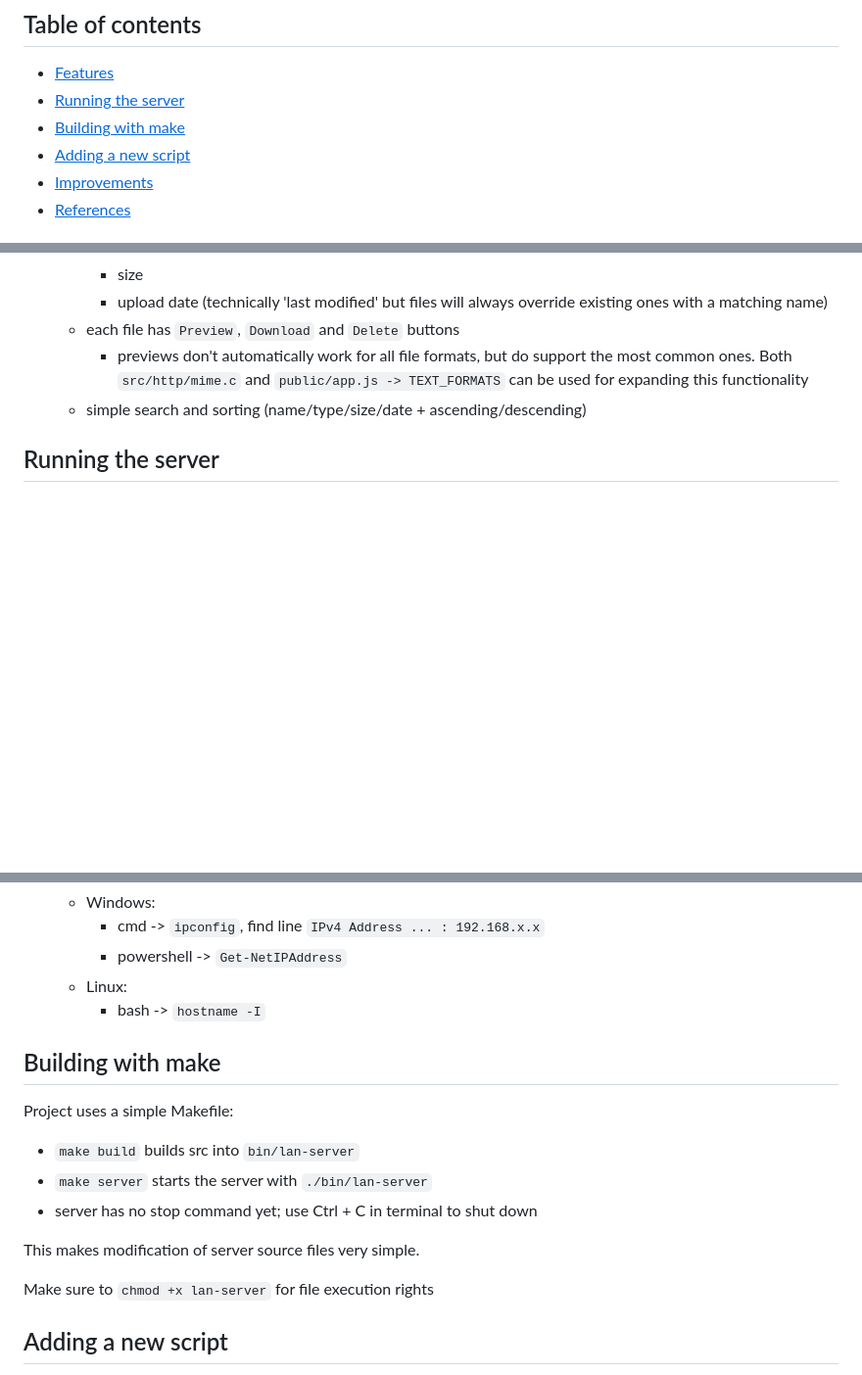
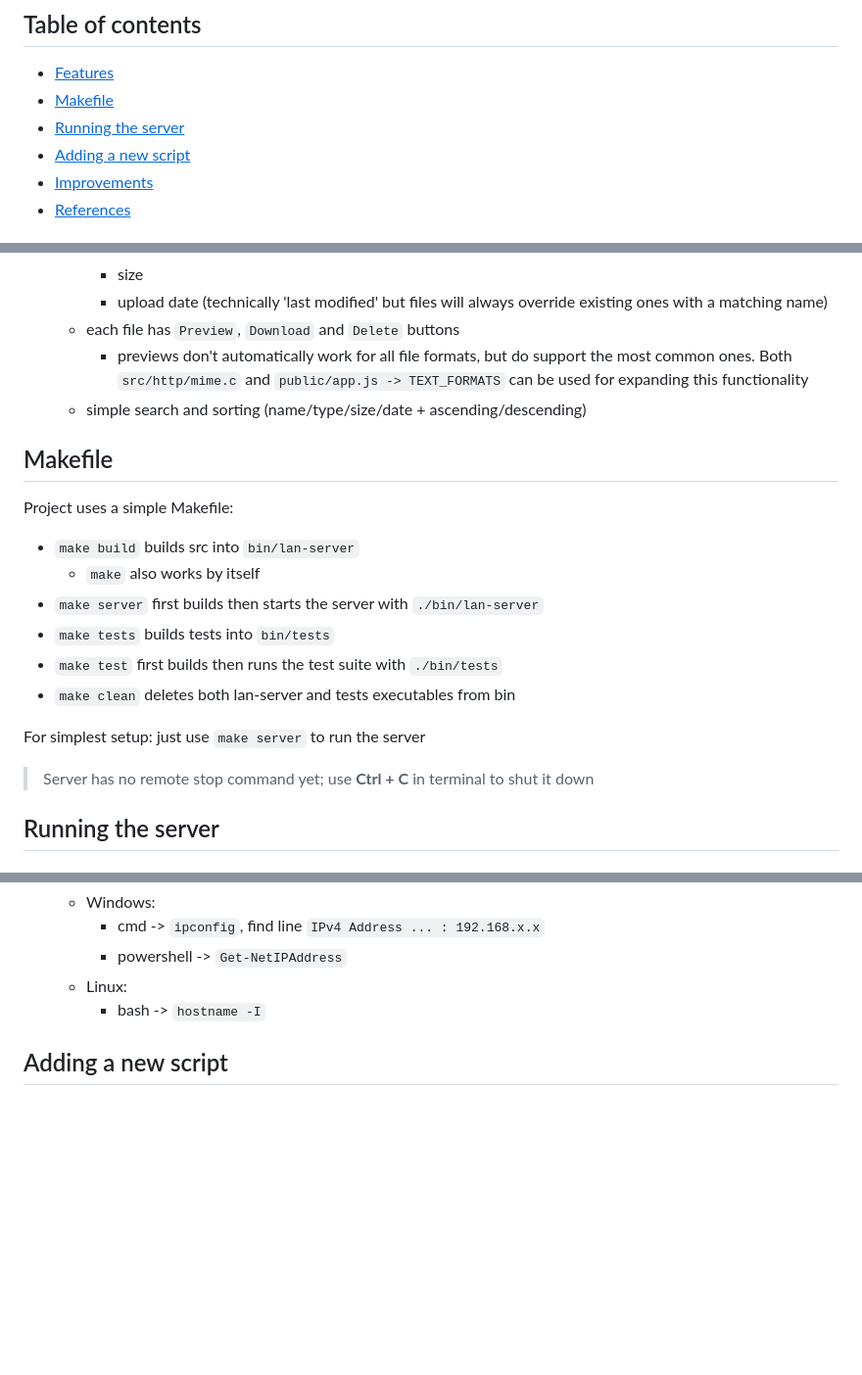
Before and after one commit to j-miet/lan-server, a Markdown page: README.md, 3 parts joined by grey strips. Shown at 98% size. Drawn GitHub-style; blank space fills up the shorter version.

Commit message:
Rename 'Building with make' section to 'Makefile'

```diff
--- a/README.md
+++ b/README.md
@@ -20,8 +20,8 @@
 ## Table of contents
 
 - [<u>Features</u>](#features)
-- [<u>Running the server</u>](#serverconf)
-- [<u>Building with make</u>](#building-with-make)
+- [<u>Makefile</u>](#makefile)
+- [<u>Running the server</u>](#running-the-server)
 - [<u>Adding a new script</u>](#adding-a-new-script)
 - [<u>Improvements</u>](#improvements)
 - [<u>References</u>](#references)
@@ -86,6 +86,22 @@ Might be missing something here, but these should cover the most important ones:
     - simple search and sorting (name/type/size/date + ascending/descending)
 
 
+## Makefile
+
+Project uses a simple Makefile:
+
+- `make build` builds src into `bin/lan-server`
+    - `make` also works by itself
+- `make server` first builds then starts the server with `./bin/lan-server`
+- `make tests` builds tests into `bin/tests`
+- `make test` first builds then runs the test suite with `./bin/tests`
+- `make clean` deletes both lan-server and tests executables from bin
+
+For simplest setup: just use `make server` to run the server
+
+> Server has no remote stop command yet; use **Ctrl + C** in terminal to shut it down
+
+
 ## Running the server
 
 #### server.conf
@@ -141,19 +157,6 @@ local IPv4 address e.g. `http://192.168.1.1:PORT_NUMBER/`
         - powershell -> `Get-NetIPAddress`
     - Linux:
         - bash -> `hostname -I`
-
-
-## Building with make
-
-Project uses a simple Makefile:
-
-- `make build` builds src into `bin/lan-server`
-- `make server` starts the server with `./bin/lan-server`
-- server has no stop command yet; use Ctrl + C in terminal to shut down
-
-This makes modification of server source files very simple.
-
-Make sure to `chmod +x lan-server` for file execution rights
 
 
 ## Adding a new script
```
Also changed, not shown: other parts of README.md (+1 -1 lines).
